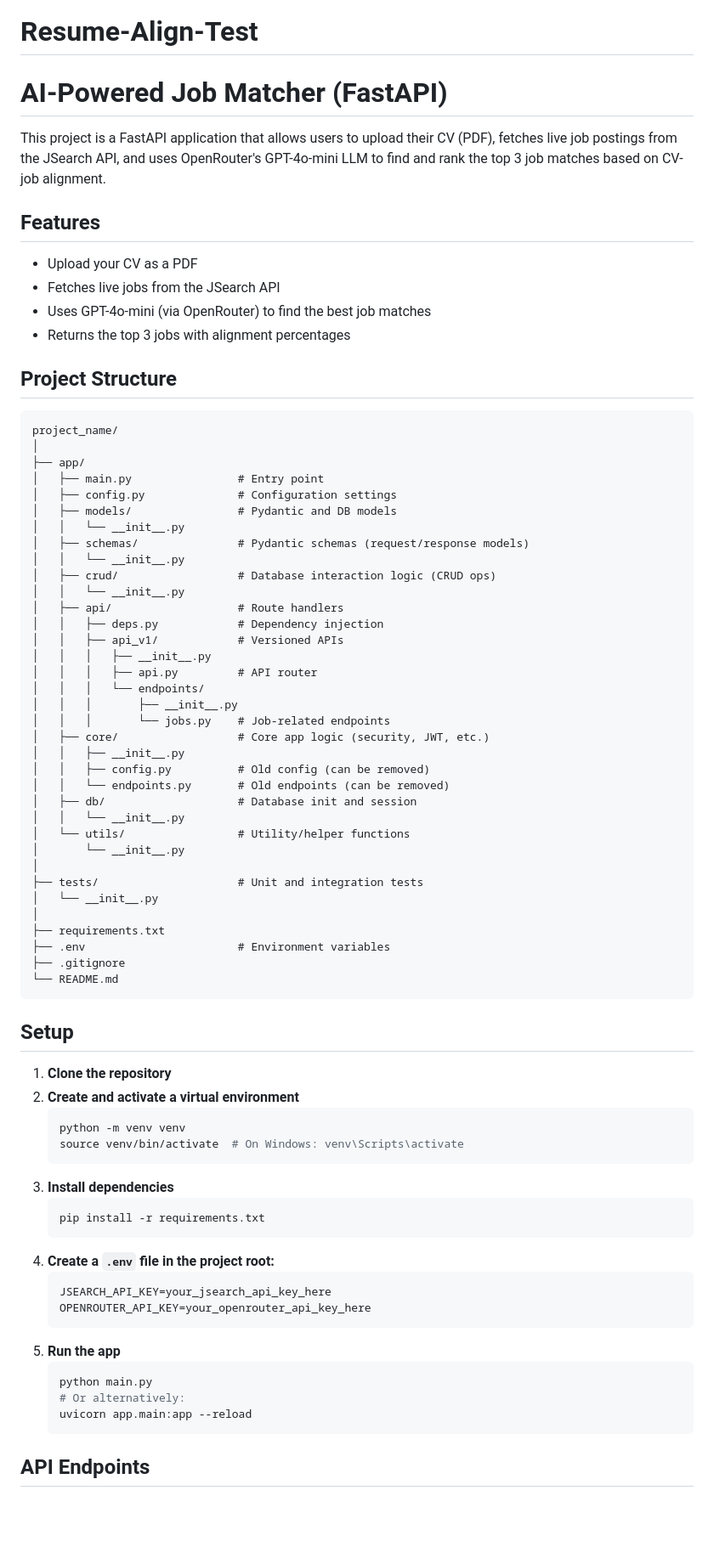
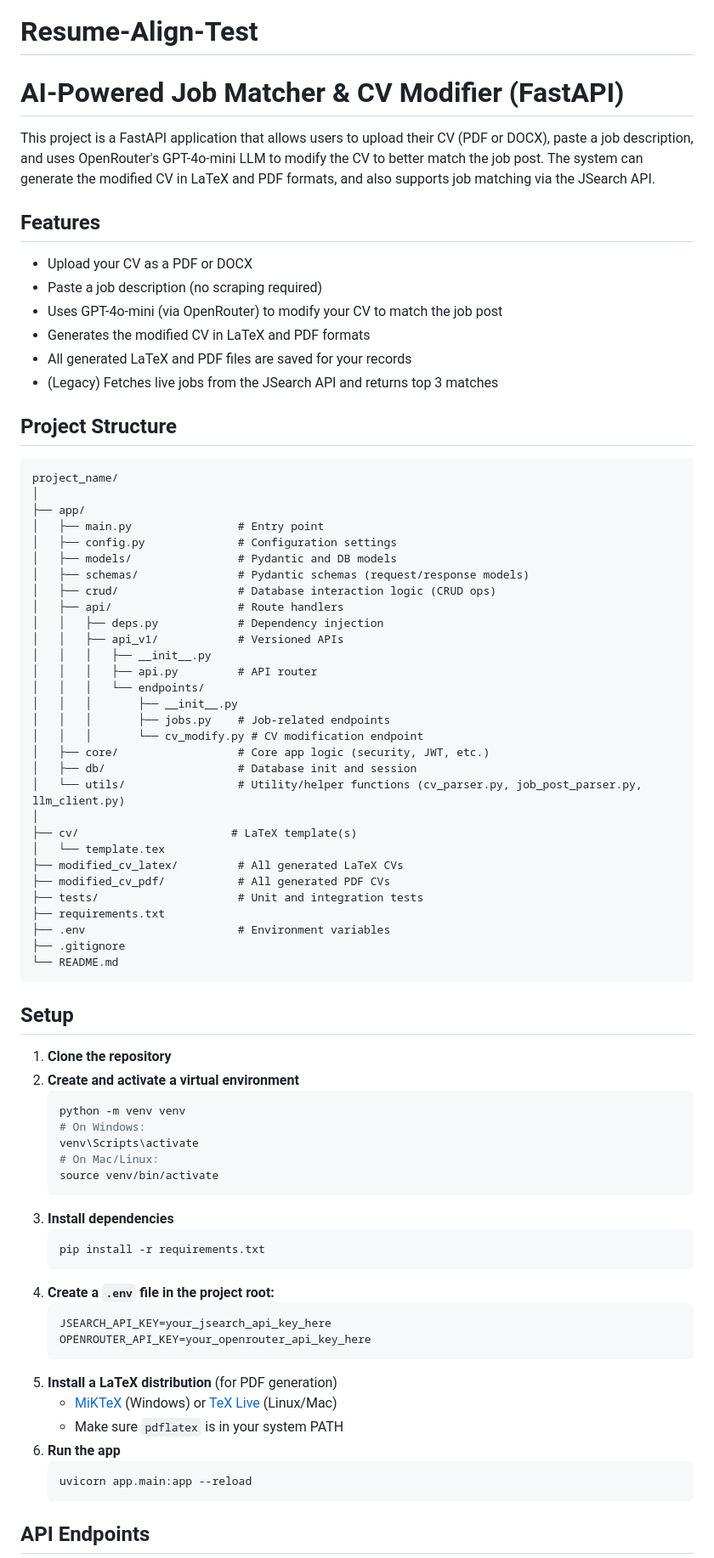
Before and after one commit to asshejan/Resume-Align-Test, a Markdown page: README.md, the part around one of its changes. Shown at 85% size. GitHub-like rendering; blank space fills up the shorter version.

````diff
--- a/README.md
+++ b/README.md
@@ -1,14 +1,16 @@
 # Resume-Align-Test
 
-# AI-Powered Job Matcher (FastAPI)
+# AI-Powered Job Matcher & CV Modifier (FastAPI)
 
-This project is a FastAPI application that allows users to upload their CV (PDF), fetches live job postings from the JSearch API, and uses OpenRouter's GPT-4o-mini LLM to find and rank the top 3 job matches based on CV-job alignment.
+This project is a FastAPI application that allows users to upload their CV (PDF or DOCX), paste a job description, and uses OpenRouter's GPT-4o-mini LLM to modify the CV to better match the job post. The system can generate the modified CV in LaTeX and PDF formats, and also supports job matching via the JSearch API.
 
 ## Features
-- Upload your CV as a PDF
-- Fetches live jobs from the JSearch API
-- Uses GPT-4o-mini (via OpenRouter) to find the best job matches
-- Returns the top 3 jobs with alignment percentages
+- Upload your CV as a PDF or DOCX
+- Paste a job description (no scraping required)
+- Uses GPT-4o-mini (via OpenRouter) to modify your CV to match the job post
+- Generates the modified CV in LaTeX and PDF formats
+- All generated LaTeX and PDF files are saved for your records
+- (Legacy) Fetches live jobs from the JSearch API and returns top 3 matches
 
 ## Project Structure
 ```
@@ -18,11 +20,8 @@ project_name/
 │   ├── main.py                # Entry point
 │   ├── config.py              # Configuration settings
 │   ├── models/                # Pydantic and DB models
-│   │   └── __init__.py
 │   ├── schemas/               # Pydantic schemas (request/response models)
-│   │   └── __init__.py
 │   ├── crud/                  # Database interaction logic (CRUD ops)
-│   │   └── __init__.py
 │   ├── api/                   # Route handlers
 │   │   ├── deps.py            # Dependency injection
 │   │   ├── api_v1/            # Versioned APIs
@@ -30,19 +29,17 @@ project_name/
 │   │   │   ├── api.py         # API router
 │   │   │   └── endpoints/
 │   │   │       ├── __init__.py
-│   │   │       └── jobs.py    # Job-related endpoints
+│   │   │       ├── jobs.py    # Job-related endpoints
+│   │   │       └── cv_modify.py # CV modification endpoint
 │   ├── core/                  # Core app logic (security, JWT, etc.)
-│   │   ├── __init__.py
-│   │   ├── config.py          # Old config (can be removed)
-│   │   └── endpoints.py       # Old endpoints (can be removed)
 │   ├── db/                    # Database init and session
-│   │   └── __init__.py
-│   └── utils/                 # Utility/helper functions
-│       └── __init__.py
+│   └── utils/                 # Utility/helper functions (cv_parser.py, job_post_parser.py, llm_client.py)
 │
+├── cv/                       # LaTeX template(s)
+│   └── template.tex
+├── modified_cv_latex/         # All generated LaTeX CVs
+├── modified_cv_pdf/           # All generated PDF CVs
 ├── tests/                     # Unit and integration tests
-│   └── __init__.py
-│
 ├── requirements.txt
 ├── .env                       # Environment variables
 ├── .gitignore
@@ -55,7 +52,10 @@ project_name/
 2. **Create and activate a virtual environment**
    ```bash
    python -m venv venv
-   source venv/bin/activate  # On Windows: venv\Scripts\activate
+   # On Windows:
+   venv\Scripts\activate
+   # On Mac/Linux:
+   source venv/bin/activate
    ```
 3. **Install dependencies**
    ```bash
@@ -66,10 +66,11 @@ project_name/
    JSEARCH_API_KEY=your_jsearch_api_key_here
    OPENROUTER_API_KEY=your_openrouter_api_key_here
    ```
-5. **Run the app**
+5. **Install a LaTeX distribution** (for PDF generation)
+   - [MiKTeX](https://miktex.org/download) (Windows) or [TeX Live](https://www.tug.org/texlive/) (Linux/Mac)
+   - Make sure `pdflatex` is in your system PATH
+6. **Run the app**
    ```bash
-   python main.py
-   # Or alternatively:
    uvicorn app.main:app --reload
    ```
 
````
Also changed, not shown: other parts of README.md (+9 -0 lines).
